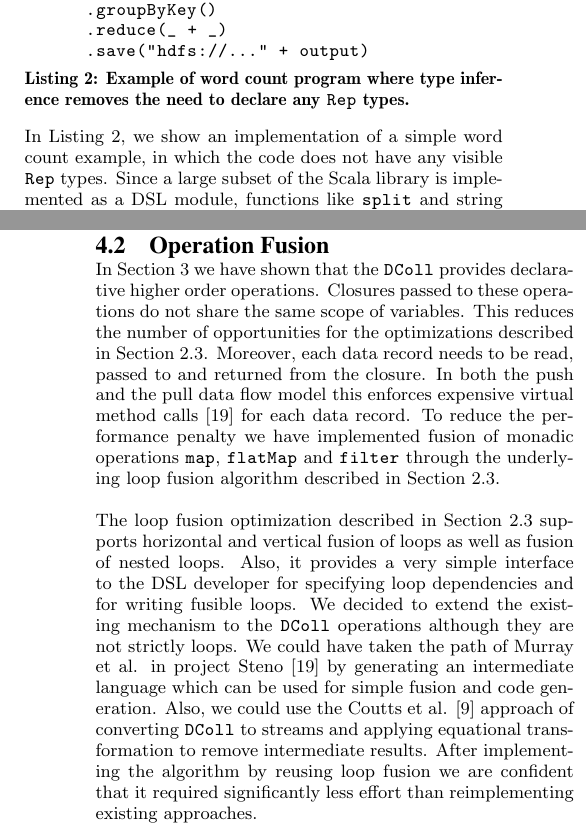
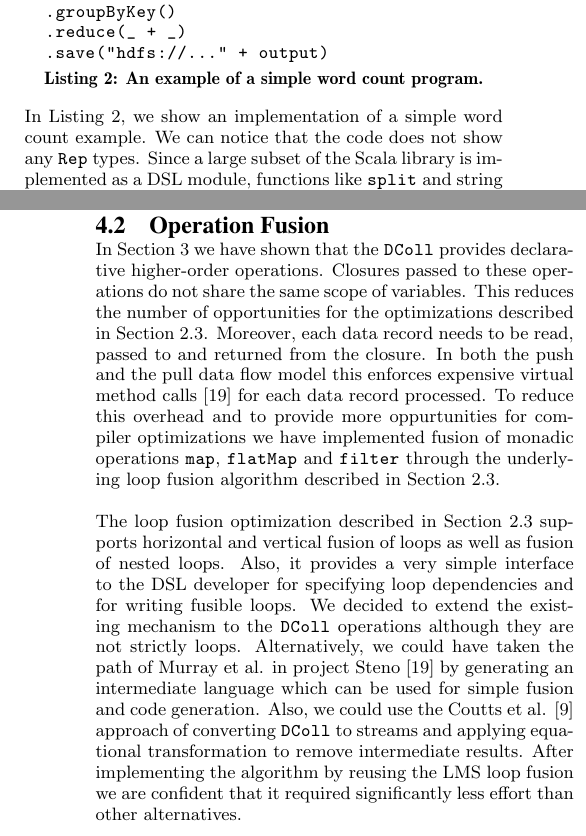
Before and after one commit to vjovanov/bigdata2012, a LaTeX paper (paper.tex, which reads fusion.tex, programming-model.tex): two parts of the columns of pages 4 and 6 of 10, joined at a grey line, cut so that both start at the same text. Compiled offline with pdfLaTeX.

Commit message:
Cleanup.

```diff
--- a/fusion.tex
+++ b/fusion.tex
@@ -2,29 +2,29 @@
 \label{sec:fusion}
 
 In Section \ref{sec:programming-model} we have shown that the \code{DColl}
-provides declarative higher order operations. Closures passed to these
+provides declarative higher-order operations. Closures passed to these
 operations do not share the same scope of variables. This reduces the number of
 opportunities for the optimizations described in Section
 \ref{subsec:lms-optimizations}. Moreover, each data record needs to be read,
 passed to and returned from the closure. In both the push and the pull data flow
 model this enforces expensive virtual method calls \cite{murray_steno:_2011} for
-each data record. To reduce the performance penalty we have implemented fusion
-of monadic operations \code{map}, \code{flatMap} and \code{filter} through the
-underlying loop fusion algorithm described in Section
-\ref{subsec:lms-optimizations}.
+each data record processed. To reduce this overhead and to provide more
+oppurtunities for compiler optimizations we have implemented fusion of monadic
+operations \code{map}, \code{flatMap} and \code{filter} through the underlying
+loop fusion algorithm described in Section \ref{subsec:lms-optimizations}.
 
 The loop fusion optimization described in Section \ref{subsec:lms-optimizations}
 supports horizontal and vertical fusion of loops as well as fusion of nested
 loops. Also, it provides a very simple interface to the DSL developer for
 specifying loop dependencies and for writing fusible loops. We decided to extend
 the existing mechanism to the \code{DColl} operations although they are not
-strictly loops. We could have taken the path of Murray et al. in project Steno
-\cite{murray_steno:_2011} by generating an intermediate language which can be
+strictly loops. Alternatively, we could have taken the path of Murray et al. in
+project Steno \cite{murray_steno:_2011} by generating an intermediate language which can be
 used for simple fusion and code generation. Also, we could use the Coutts et al.
 \cite{coutts_stream_2007} approach of converting \code{DColl} to streams and
 applying equational transformation to remove intermediate results. After
-implementing the algorithm by reusing loop fusion we are confident that it
-required significantly less effort than reimplementing existing approaches.
+implementing the algorithm by reusing the LMS loop fusion we are confident that
+it required significantly less effort than other alternatives.
 
 \begin{figure}[t]
 We define the set of program \code{DColl} nodes as $D$.
--- a/programming-model.tex
+++ b/programming-model.tex
@@ -64,8 +64,8 @@ extra line of code per method.
 
 % Example word count application
 In Listing \ref{lst:wordcount}, we show an implementation of a simple word count
-example, in which the code does not have any visible \code{Rep} types. Since a
-large subset of the Scala library is implemented as a DSL module, functions like
+example. We can notice that the code does not show any \code{Rep} types.
+Since a large subset of the Scala library is implemented as a DSL module, functions like
 \code{split} and string concatenation are used the same way as they are in
 Scala. In the second line, the regular (with arguments wrapped in \code{Rep})
 method \code{parse} is passed to the \code{map} method. Pig and Hive do not have
@@ -73,7 +73,8 @@ functions in their own language, but allow writing user defined functions in
 other languages which requires a considerable amount of boilerplate code.
 
 % Word count showing generality, rep clean api.
-\begin{lstlisting}[name=code, caption=Example of word count program where type inference removes the need to declare any \scode{Rep} types., captionpos=b, label=lst:wordcount, float=t]
+\begin{lstlisting}[name=code, caption=An example of a simple word count
+program., captionpos=b, label=lst:wordcount, float=t]
 val read = DColl("hdfs://..." + input)
 val parsed = read.map(WikiArticle.parse(_))
 parsed.flatMap(_.split("\\s"))
```
Also changed, not shown: fusion.tex (5 more changed lines). Lines whose indentation alone changed are shown as unchanged.
